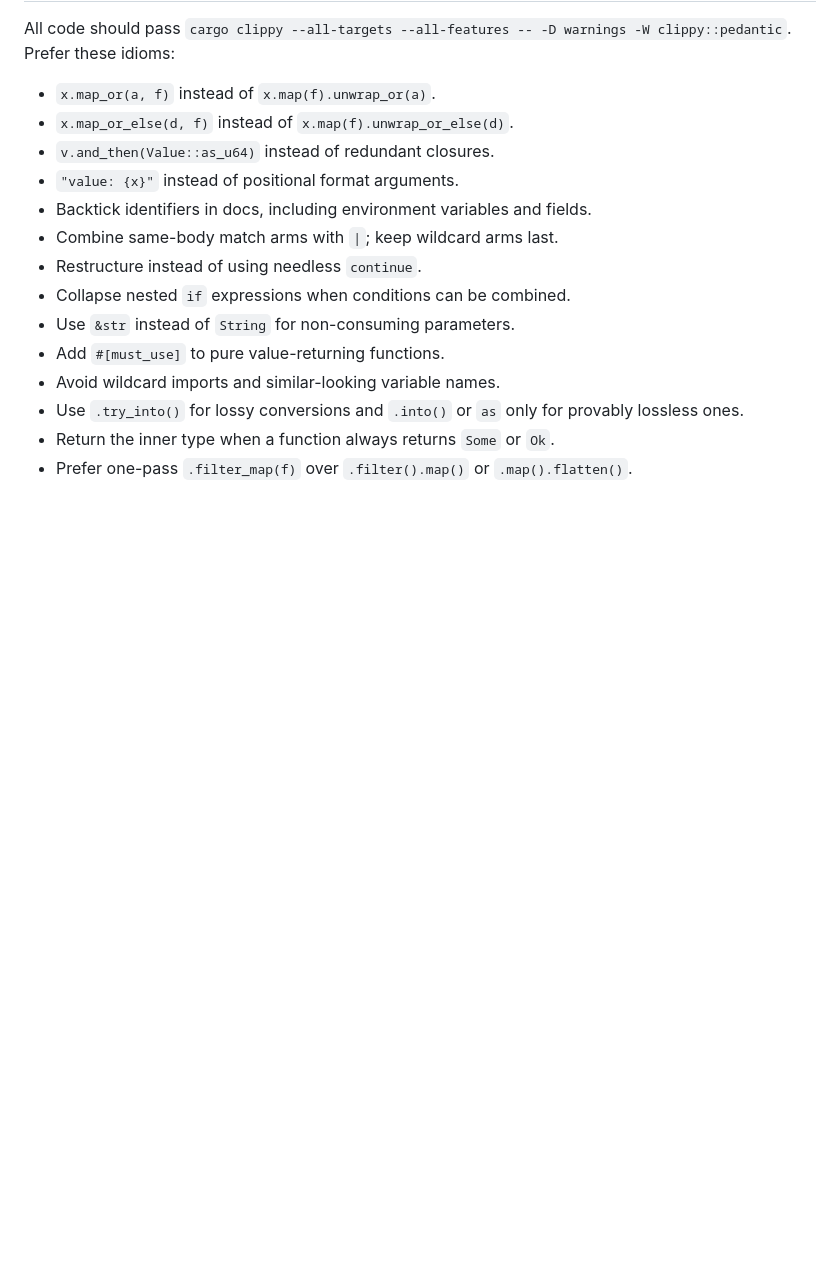
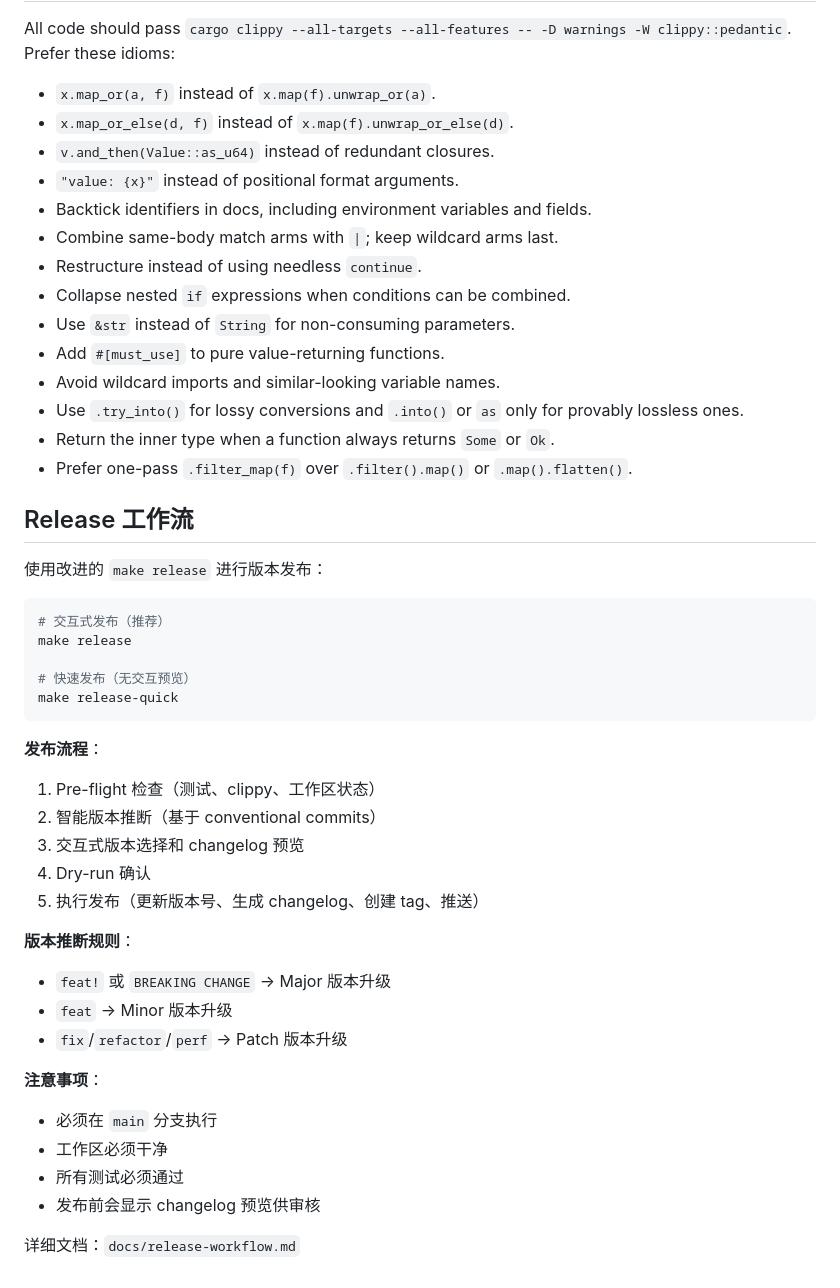
Before and after one commit to byx-darwin/gitflow-cli, a Markdown page: CLAUDE.md, the part around the change. GitHub-like rendering; blank space fills up the shorter version.

Commit message:
docs: add release workflow section to CLAUDE.md

````diff
--- a/CLAUDE.md
+++ b/CLAUDE.md
@@ -248,3 +248,35 @@ All code should pass `cargo clippy --all-targets --all-features -- -D warnings -
 - Use `.try_into()` for lossy conversions and `.into()` or `as` only for provably lossless ones.
 - Return the inner type when a function always returns `Some` or `Ok`.
 - Prefer one-pass `.filter_map(f)` over `.filter().map()` or `.map().flatten()`.
+
+## Release 工作流
+
+使用改进的 `make release` 进行版本发布：
+
+```bash
+# 交互式发布（推荐）
+make release
+
+# 快速发布（无交互预览）
+make release-quick
+```
+
+**发布流程**：
+1. Pre-flight 检查（测试、clippy、工作区状态）
+2. 智能版本推断（基于 conventional commits）
+3. 交互式版本选择和 changelog 预览
+4. Dry-run 确认
+5. 执行发布（更新版本号、生成 changelog、创建 tag、推送）
+
+**版本推断规则**：
+- `feat!` 或 `BREAKING CHANGE` → Major 版本升级
+- `feat` → Minor 版本升级
+- `fix`/`refactor`/`perf` → Patch 版本升级
+
+**注意事项**：
+- 必须在 `main` 分支执行
+- 工作区必须干净
+- 所有测试必须通过
+- 发布前会显示 changelog 预览供审核
+
+详细文档：`docs/release-workflow.md`
````
